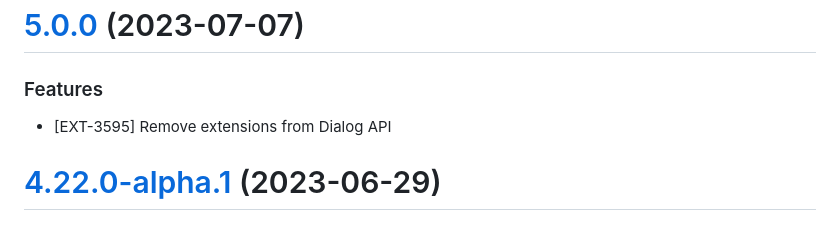
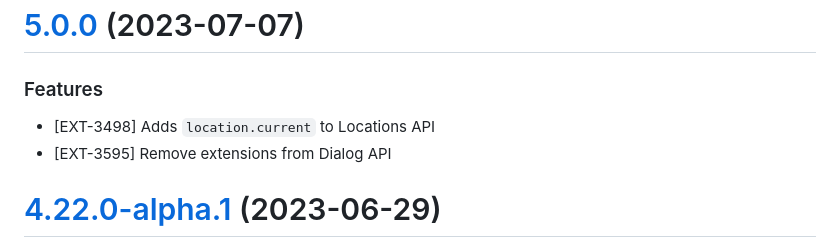
Before and after one commit to contentful/ui-extensions-sdk, a Markdown page: CHANGELOG.md, the part around the change. Drawn GitHub-style.

Commit message:
updates changelog

```diff
--- a/CHANGELOG.md
+++ b/CHANGELOG.md
@@ -2,6 +2,7 @@
 
 ### Features
 
+- [EXT-3498] Adds `location.current` to Locations API
 - [EXT-3595] Remove extensions from Dialog API
 
 # [4.22.0-alpha.1](https://github.com/contentful/ui-extensions-sdk/compare/v4.21.1...v4.22.0-alpha.1) (2023-06-29)
```
